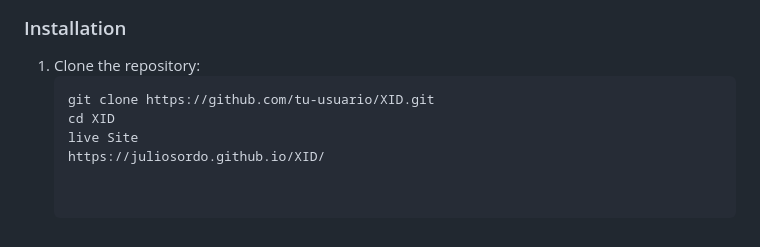
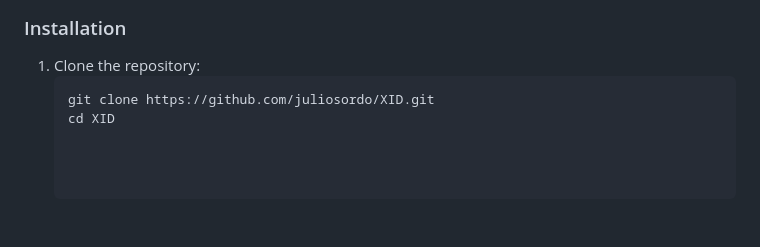
Before and after one commit to JulioSordo/XID, a Markdown page: README.md, the part around the change. Rendered like a GitHub page; blank space fills up the shorter version.

````diff
--- a/README.md
+++ b/README.md
@@ -64,7 +64,5 @@ XID leverages cutting-edge technology for security and scalability:
 ### Installation
 1. Clone the repository:
    ```bash
-   git clone https://github.com/tu-usuario/XID.git
+   git clone https://github.com/juliosordo/XID.git
    cd XID
-   live Site
-   https://juliosordo.github.io/XID/
````
